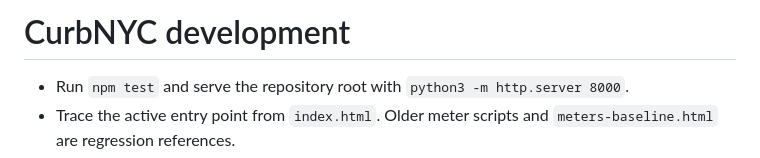
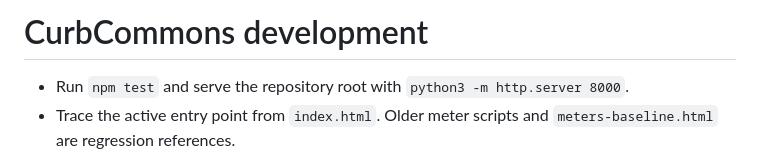
Before and after one commit to chrisgaun/curbnyc, a Markdown page: AGENTS.md, the part around the change. Rendered like a GitHub page.

```diff
--- a/AGENTS.md
+++ b/AGENTS.md
@@ -1,4 +1,4 @@
-# CurbNYC development
+# CurbCommons development
 
 - Run `npm test` and serve the repository root with `python3 -m http.server 8000`.
 - Trace the active entry point from `index.html`. Older meter scripts and `meters-baseline.html` are regression references.
```
Also changed, not shown: README.md (+12 -4 lines), docs/android-preflight.md (+5 -3 lines), docs/images/curbnyc-dark.jpg, 5 other files.
